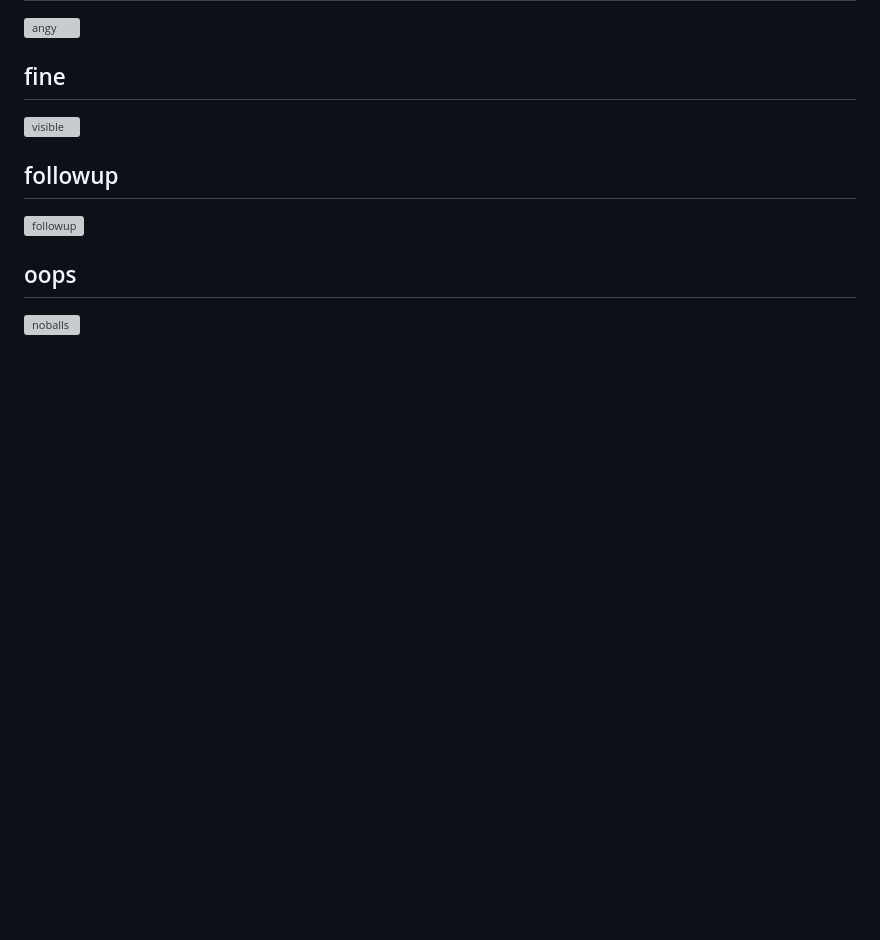
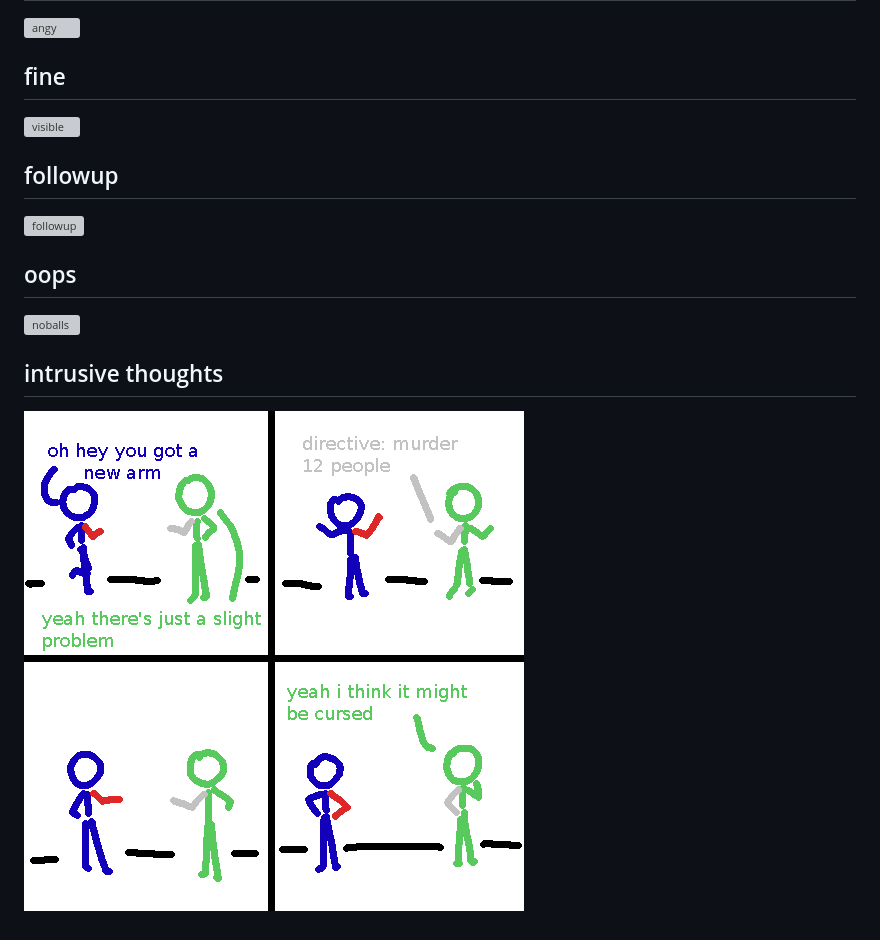
Before and after one commit to spicata/xob, a Markdown page: xob6.md, the part around the change. GitHub-like rendering; pictures changed too: assets/cursed.png (added); blank space fills up the shorter version; grey boxes are pictures that could not be loaded.

Commit message:
New xob 6 again

```diff
--- a/xob6.md
+++ b/xob6.md
@@ -45,3 +45,7 @@ latex:
 ## oops
 
 ![noballs](assets/noballs.png)
+
+## intrusive thoughts
+
+![cursed](assets/cursed.png)
```
Also changed, not shown: 1 other file.
